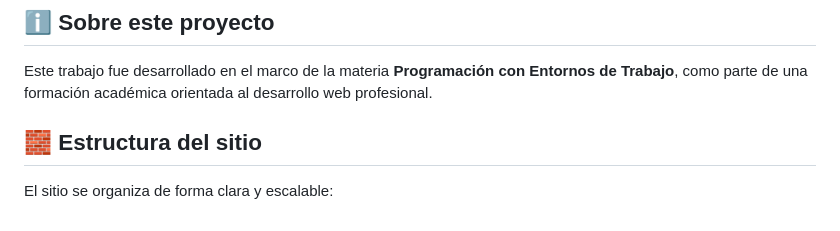
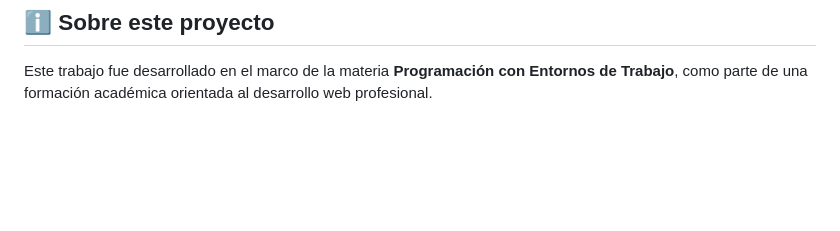
Before and after one commit to Manuu-Santanaa/TP-SEO, a Markdown page: README.md, the part around the change. Rendered like a GitHub page; blank space fills up the shorter version.

```diff
--- a/README.md
+++ b/README.md
@@ -112,6 +112,3 @@ Además, se reforzó la comprensión de cómo pequeños detalles técnicos impac
 
 ## ℹ️ Sobre este proyecto
 Este trabajo fue desarrollado en el marco de la materia **Programación con Entornos de Trabajo**, como parte de una formación académica orientada al desarrollo web profesional.
-
-## 🧱 Estructura del sitio
-El sitio se organiza de forma clara y escalable:
```
